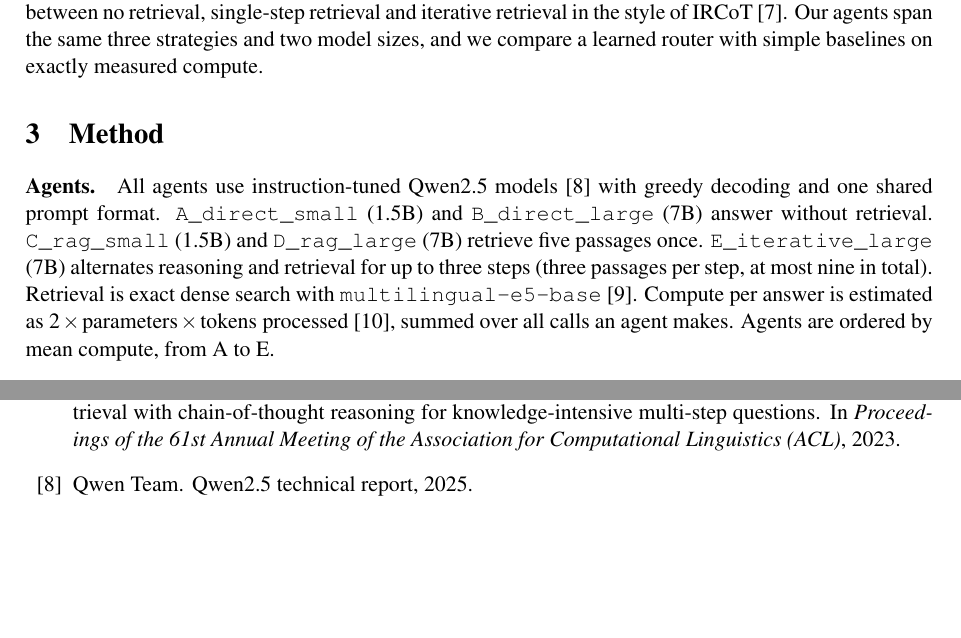
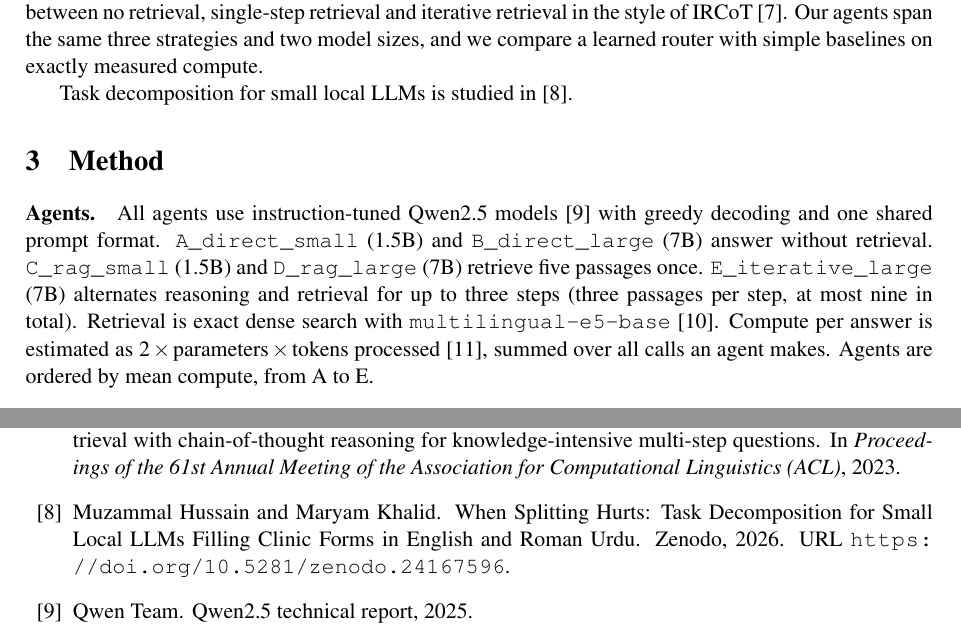
Before and after one commit to MHKhan50/agentic-rag-router, a LaTeX paper (paper/main.tex, which reads paper/references.bib): two parts of pages 2 and 6 of 7, joined at a grey line, cut so that both start at the same text, the shorter picture padded with empty space. Compiled offline with pdfLaTeX.

Commit message:
Paper: cross-references to related work by the author; README: BibTeX citation

```diff
--- a/paper/main.tex
+++ b/paper/main.tex
@@ -93,6 +93,8 @@ cost and quality; we follow its practice of judging routers against non-learned
 complexity and chooses between no retrieval, single-step retrieval and iterative retrieval in the style of
 IRCoT~\cite{trivedi2023ircot}. Our agents span the same three strategies and two model sizes, and we compare a
 learned router with simple baselines on exactly measured compute.
+
+Task decomposition for small local LLMs is studied in \cite{hussain2026splitting}.
 
 \section{Method}
 
--- a/paper/references.bib
+++ b/paper/references.bib
@@ -144,3 +144,13 @@
   archivePrefix = {arXiv},
   primaryClass  = {cs.LG}
 }
+
+@misc{hussain2026splitting,
+  author = {Hussain, Muzammal and Khalid, Maryam},
+  title = {{When Splitting Hurts: Task Decomposition for Small Local LLMs Filling Clinic Forms in English and Roman Urdu}},
+  year = {2026},
+  publisher = {Zenodo},
+  howpublished = {Zenodo},
+  doi = {10.5281/zenodo.24167596},
+  url = {https://doi.org/10.5281/zenodo.24167596}
+}
```
Also changed, not shown: README.md, paper/main.pdf.
